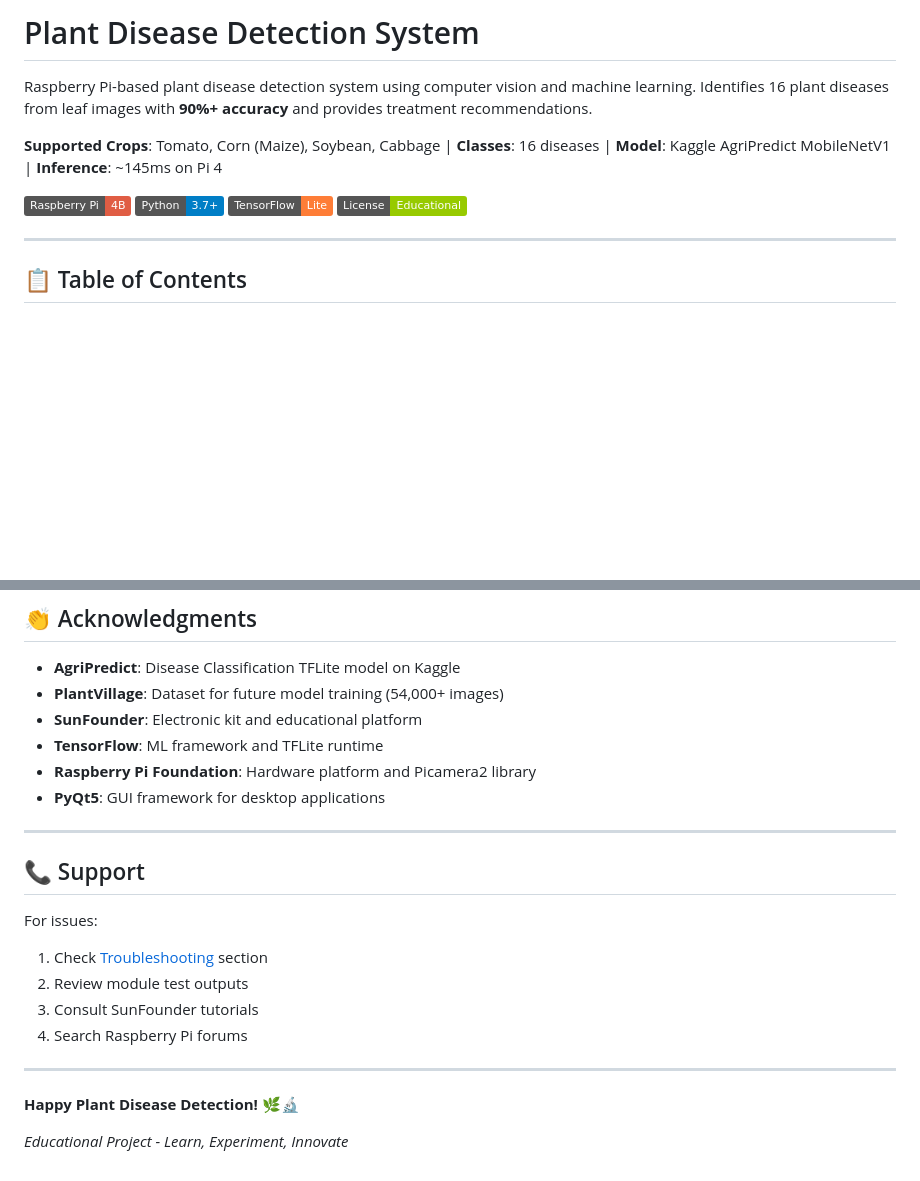
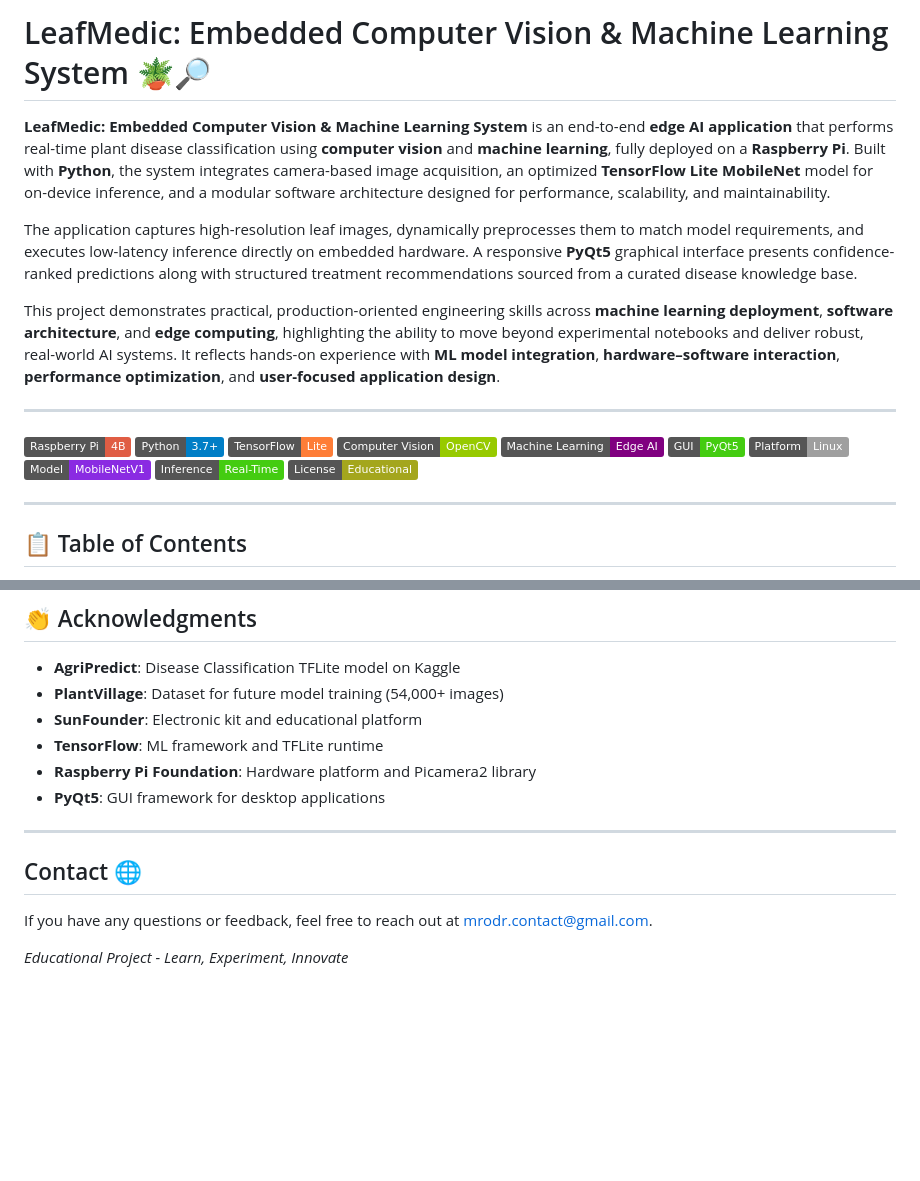
Before and after one commit to mariarodr1136/LeafMedic, a Markdown page: README.md, 2 parts joined by grey strips. Drawn GitHub-style; badges without logos; blank space fills up the shorter version.

```diff
--- a/README.md
+++ b/README.md
@@ -1,10 +1,14 @@
-# Plant Disease Detection System
+# LeafMedic: Embedded Computer Vision & Machine Learning System 🪴🔎
 
-Raspberry Pi-based plant disease detection system using computer vision and machine learning. Identifies 16 plant diseases from leaf images with **90%+ accuracy** and provides treatment recommendations.
+**LeafMedic: Embedded Computer Vision & Machine Learning System** is an end-to-end **edge AI application** that performs real-time plant disease classification using **computer vision** and **machine learning**, fully deployed on a **Raspberry Pi**. Built with **Python**, the system integrates camera-based image acquisition, an optimized **TensorFlow Lite** **MobileNet** model for on-device inference, and a modular software architecture designed for performance, scalability, and maintainability.
 
-**Supported Crops**: Tomato, Corn (Maize), Soybean, Cabbage | **Classes**: 16 diseases | **Model**: Kaggle AgriPredict MobileNetV1 | **Inference**: ~145ms on Pi 4
+The application captures high-resolution leaf images, dynamically preprocesses them to match model requirements, and executes low-latency inference directly on embedded hardware. A responsive **PyQt5** graphical interface presents confidence-ranked predictions along with structured treatment recommendations sourced from a curated disease knowledge base.
 
-![Raspberry Pi Plant Disease Detection](https://img.shields.io/badge/Raspberry%20Pi-4B-red) ![Python](https://img.shields.io/badge/Python-3.7+-blue) ![TensorFlow](https://img.shields.io/badge/TensorFlow-Lite-orange) ![License](https://img.shields.io/badge/License-Educational-green)
+This project demonstrates practical, production-oriented engineering skills across **machine learning deployment**, **software architecture**, and **edge computing**, highlighting the ability to move beyond experimental notebooks and deliver robust, real-world AI systems. It reflects hands-on experience with **ML model integration**, **hardware–software interaction**, **performance optimization**, and **user-focused application design**.
+
+---
+
+![Raspberry Pi](https://img.shields.io/badge/Raspberry%20Pi-4B-red) ![Python](https://img.shields.io/badge/Python-3.7%2B-blue) ![TensorFlow Lite](https://img.shields.io/badge/TensorFlow-Lite-orange) ![Computer Vision](https://img.shields.io/badge/Computer%20Vision-OpenCV-green) ![Machine Learning](https://img.shields.io/badge/Machine%20Learning-Edge%20AI-purple) ![GUI](https://img.shields.io/badge/GUI-PyQt5-brightgreen) ![Platform](https://img.shields.io/badge/Platform-Linux-lightgrey) ![Model](https://img.shields.io/badge/Model-MobileNetV1-blueviolet) ![Inference](https://img.shields.io/badge/Inference-Real--Time-success) ![License](https://img.shields.io/badge/License-Educational-yellowgreen)
 
 ---
 
@@ -674,18 +629,10 @@ This project is part of the SunFounder Raspberry Pi Electronic Kit and is intend
 - **Raspberry Pi Foundation**: Hardware platform and Picamera2 library
 - **PyQt5**: GUI framework for desktop applications
 
----
-
-## 📞 Support
-
-For issues:
-1. Check [Troubleshooting](#troubleshooting) section
-2. Review module test outputs
-3. Consult SunFounder tutorials
-4. Search Raspberry Pi forums
 
 ---
 
-**Happy Plant Disease Detection! 🌿🔬**
+## Contact 🌐
+If you have any questions or feedback, feel free to reach out at [mrodr.contact@gmail.com](mailto:mrodr.contact@gmail.com).
 
 *Educational Project - Learn, Experiment, Innovate*
```
Also changed, not shown: other parts of README.md (+0 -49 lines).
